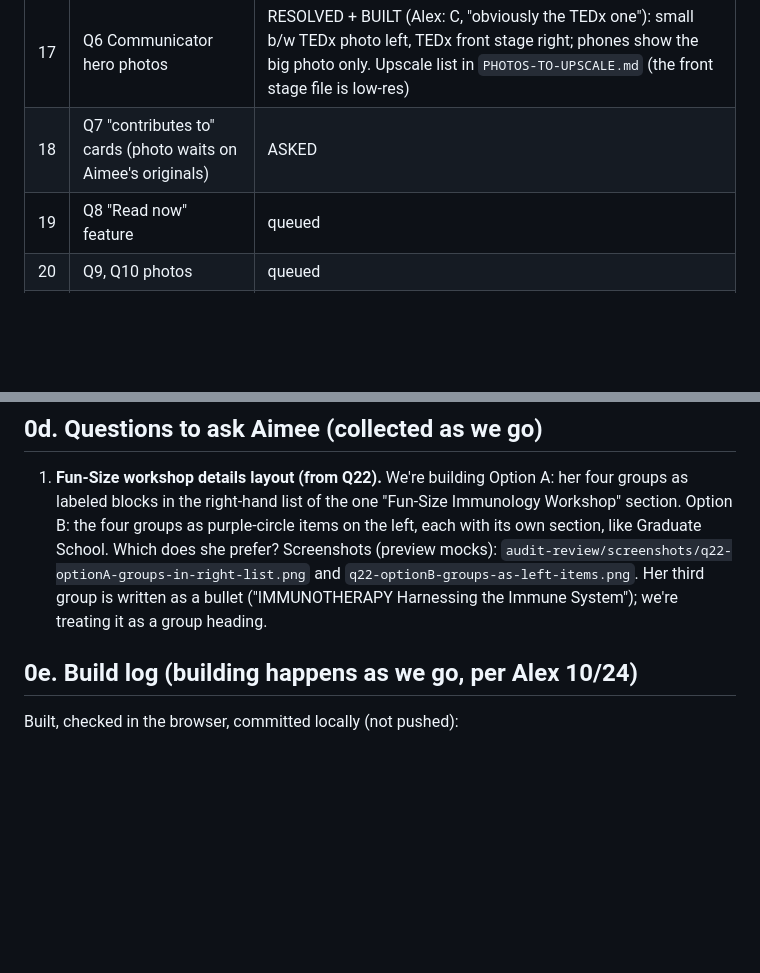
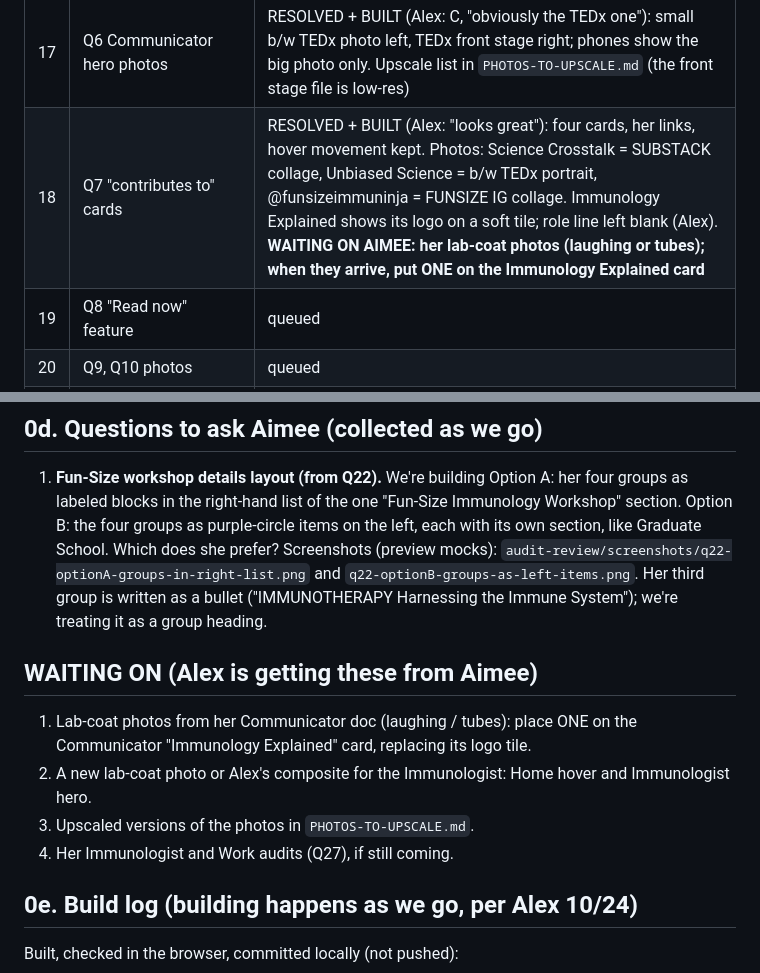
Before and after one commit to abenson07/aimee-bernard, a Markdown page: AIMEE-AUDIT-2026-10.md, 2 parts joined by grey strips. Drawn GitHub-style; blank space fills up the shorter version.

Commit message:
Audit doc: Q7 built; waiting-on list
Co-Authored-By: Claude Sonnet 5.5 <noreply@anthropic.com>

```diff
--- a/AIMEE-AUDIT-2026-10.md
+++ b/AIMEE-AUDIT-2026-10.md
@@ -49,7 +49,7 @@ Screenshots and candidate photos are saved in `audit-review/` (not committed; `s
 | 15 | Q25 Contact TEDx card; form destination | RESOLVED + BUILT: heading "Let's connect.", her paragraph, her portrait; TEDx card removed (Alex: the call was right). Form messages go to aepbernard@gmail.com (Alex, 10/24). The service that sends them (BEN-1704) is the next question |
 | 16 | Q24 Outreach details | queued |
 | 17 | Q6 Communicator hero photos | RESOLVED + BUILT (Alex: C, "obviously the TEDx one"): small b/w TEDx photo left, TEDx front stage right; phones show the big photo only. Upscale list in `PHOTOS-TO-UPSCALE.md` (the front stage file is low-res) |
-| 18 | Q7 "contributes to" cards (photo waits on Aimee's originals) | ASKED |
+| 18 | Q7 "contributes to" cards | RESOLVED + BUILT (Alex: "looks great"): four cards, her links, hover movement kept. Photos: Science Crosstalk = SUBSTACK collage, Unbiased Science = b/w TEDx portrait, @funsizeimmuninja = FUNSIZE IG collage. Immunology Explained shows its logo on a soft tile; role line left blank (Alex). **WAITING ON AIMEE: her lab-coat photos (laughing or tubes); when they arrive, put ONE on the Immunology Explained card** |
 | 19 | Q8 "Read now" feature | queued |
 | 20 | Q9, Q10 photos | queued |
 | 21 | Q5 CCTSI slide | queued |
@@ -62,6 +62,12 @@ Rule from Alex (10/24): where she named a photo and the file is in `images/`, ju
 ## 0d. Questions to ask Aimee (collected as we go)
 1. **Fun-Size workshop details layout (from Q22).** We're building Option A: her four groups as labeled blocks in the right-hand list of the one "Fun-Size Immunology Workshop" section. Option B: the four groups as purple-circle items on the left, each with its own section, like Graduate School. Which does she prefer? Screenshots (preview mocks): `audit-review/screenshots/q22-optionA-groups-in-right-list.png` and `q22-optionB-groups-as-left-items.png`. Her third group is written as a bullet ("IMMUNOTHERAPY Harnessing the Immune System"); we're treating it as a group heading.
 
+
+## WAITING ON (Alex is getting these from Aimee)
+1. Lab-coat photos from her Communicator doc (laughing / tubes): place ONE on the Communicator "Immunology Explained" card, replacing its logo tile.
+2. A new lab-coat photo or Alex's composite for the Immunologist: Home hover and Immunologist hero.
+3. Upscaled versions of the photos in `PHOTOS-TO-UPSCALE.md`.
+4. Her Immunologist and Work audits (Q27), if still coming.
 
 ## 0e. Build log (building happens as we go, per Alex 10/24)
 Built, checked in the browser, committed locally (not pushed):
```
